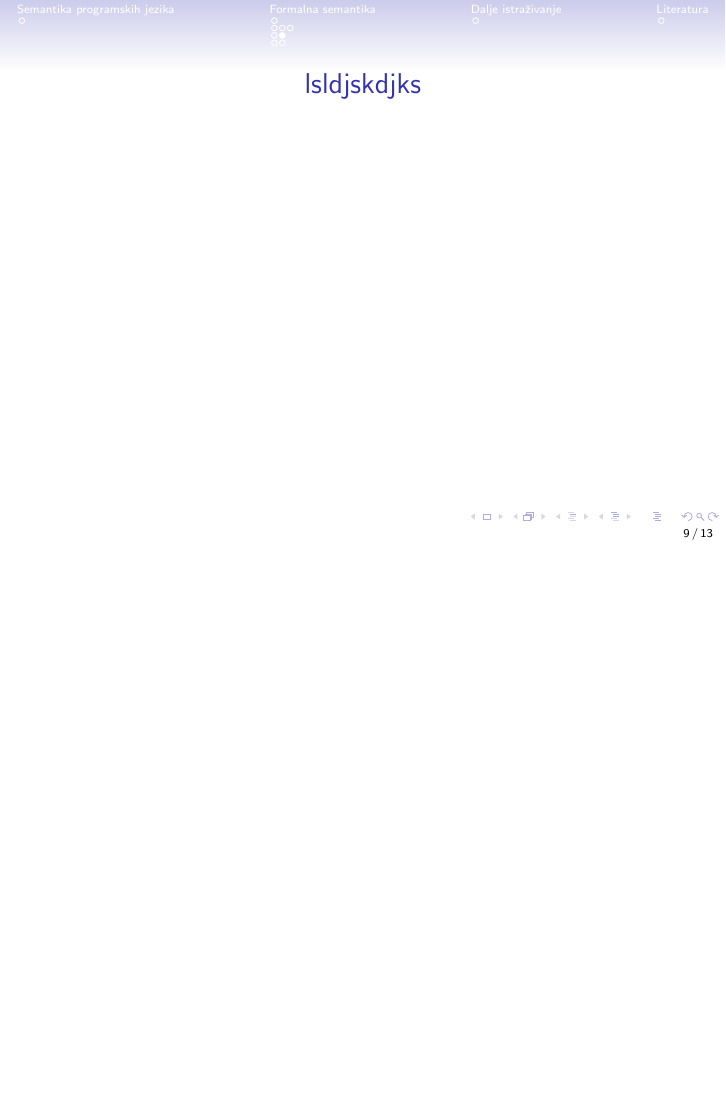
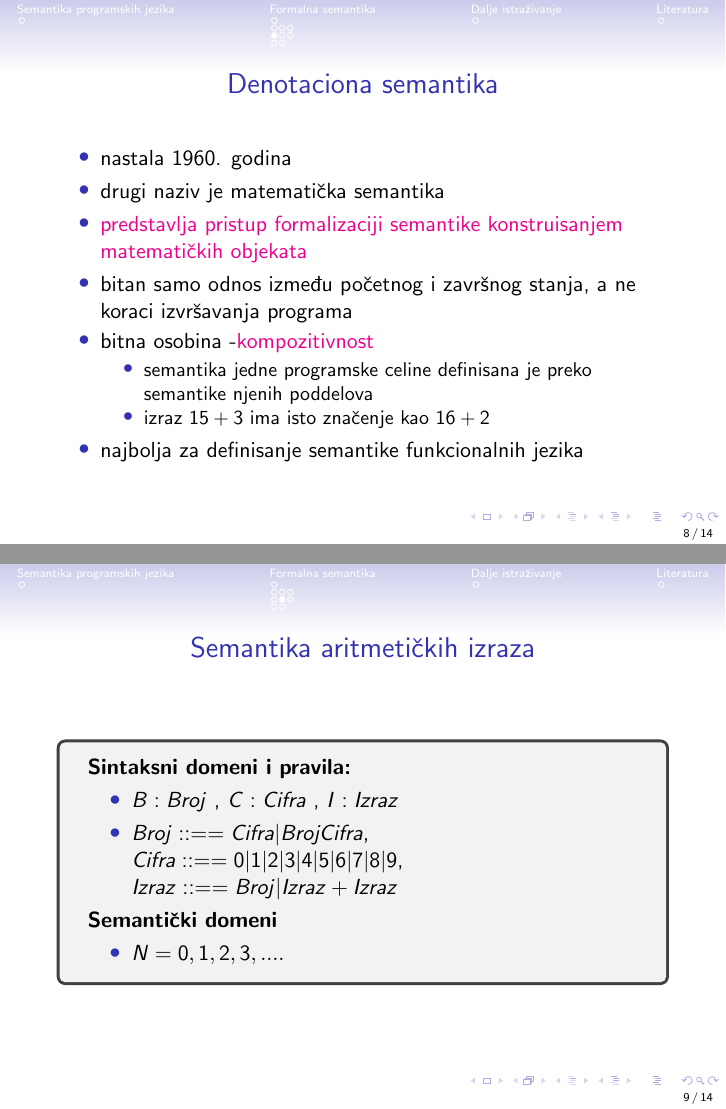
Before and after one commit to i-djurdjevic/MSNR, LaTeX slides (prez.tex): page 9 of 13 before the commit and pages 8 and 9 of 14 after it, the two joined at a grey line, the shorter picture padded with empty space. Compiled offline with pdfLaTeX.

Commit message:
konačna prezentacija

```diff
--- a/prez.tex
+++ b/prez.tex
@@ -4,6 +4,7 @@
 \usepackage[utf8x,utf8]{inputenc} % make weird characters work
 \usepackage[croatian]{babel}
 \usepackage{tcolorbox}
+\usepackage{color}
 \setbeamertemplate{footline}[frame number]
 \title{Osnove formalne semantike programskih jezika}
 \subtitle{Seminarski rad u okviru kursa \\ Metodologija stručnog i naučnog rada}
@@ -102,28 +104,64 @@
   \begin{itemize}
   \item nastala 1960. godina
   \item drugi naziv je matematička semantika
-  \item predstavlja pristup formalizaciji semantike konstruisanjem matematičkih objekata
+  \item {\color{magenta} predstavlja pristup formalizaciji semantike konstruisanjem matematičkih objekata }
   \item bitan samo odnos između početnog i završnog stanja, a ne koraci izvršavanja programa
-   \item bitna osobina - kompozitivnost
+   \item bitna osobina -{\color{magenta} kompozitivnost }
    \begin{itemize}
    \item semantika jedne programske celine definisana je preko semantike njenih poddelova
    \item izraz $15 + 3$ ima isto značenje kao $16 + 2$
    \end{itemize}
+   \item najbolja za definisanje semantike funkcionalnih jezika
    \end{itemize}
 \end{frame}
 
-\begin{frame}{lsldjskdjks}
+\begin{frame}{Semantika aritmetičkih izraza}
 
+\begin{tcolorbox}
+   \textbf{Sintaksni domeni i pravila:}
+\begin{itemize}
+
+\item$B: Broj $ , $C: Cifra $ , $I: Izraz $\\
+\item$ Broj ::== Cifra | Broj Cifra $, $ Cifra ::== 0 | 1 | 2 | 3 | 4 | 5 | 6 | 7 | 8 | 9 $, $ Izraz ::== Broj | Izraz+Izraz $
+\end{itemize}
+   \textbf{Semantički domeni}
+\begin{itemize}
+\item $N={0,1,2,3,....} $\\
+\end{itemize}
+\end{tcolorbox}
+
+\end{frame}
+\begin{frame}
+\begin{tcolorbox}
+    \textbf{Funkcije značenja}
+\begin{itemize}
+\item $povbn: B \rightarrow N $ , $povcn: C \rightarrow N $ , $sem: I \rightarrow N $   \\
+
+\item $plus: N \times N \rightarrow N $ , $pom: N \times N \rightarrow N $ \\
+
+\item $ povcn[[0]] = 0,... ,povcn[[9]] = 9 $\\
+
+\item $ povbn[[C]] = povcn[[C]] $\\
+$ povbn[[B C]]\mbox{ = plus(pom(10,povezibn[[B]]),povbn[[C]])} $
+
+\item $ sem[[B]] = povbn[[B]] $, $ sem[[I1 + I2]] = plus(sem[[I1]],sem[[I2]]) $
+\end{itemize}
+
+\end{tcolorbox}
+
+\begin{itemize}
+\item Koja je semantička vrednost izraza $2 + 11$?
+\end{itemize}
 \end{frame}
 \subsection{Aksiomatska semantika}
 \begin{frame}{Aksiomatska semantika}
   \begin{itemize}
   \item za njen nastanak i razvoj zaslužni Flojd, Hor i Dijkstra
-  \item zasniva se na matematičkoj logici
+  \item {\color{magenta}zasniva se na matematičkoj logici}
   \item razvija metode za proveru korektnosti programa
    \item tvrđenja su data u obliku Horovih trojki \{P\}C\{Q\}
-   \item preduslov je logički izraz u kome se definišu ograničenja promenljivih pre izvršavanja komande
-   \item postuslov je logički izraz u kome se definišu ograničenja promenljivih posle izvršavanja komande
+   \item{\color{magenta} preduslov} je logički izraz u kome se definišu ograničenja promenljivih pre izvršavanja komande
+   \item {\color{magenta} postuslov} je logički izraz u kome se definišu ograničenja promenljivih posle izvršavanja komande
   \end{itemize}
 \end{frame}
 
```
Also changed, not shown: prez.tex (34 more changed lines).
